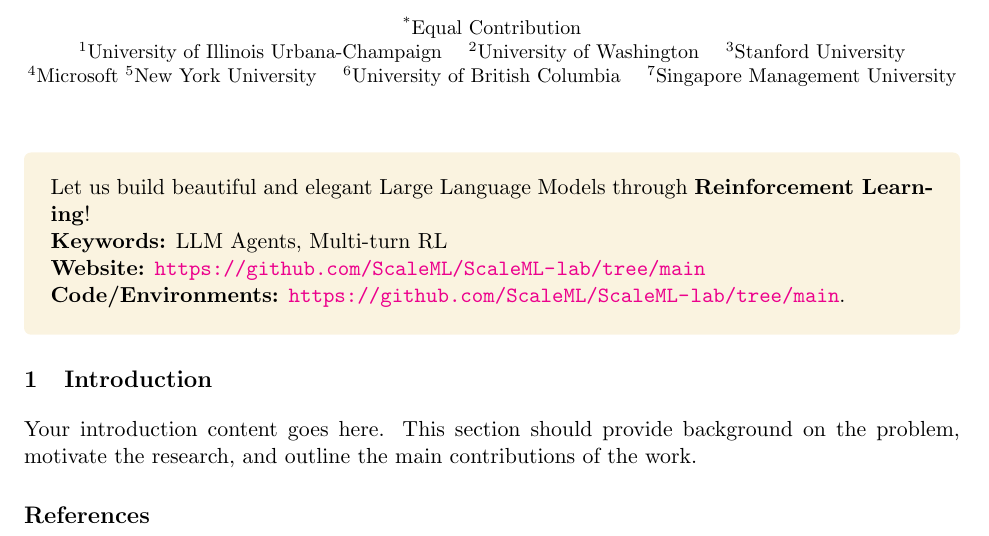
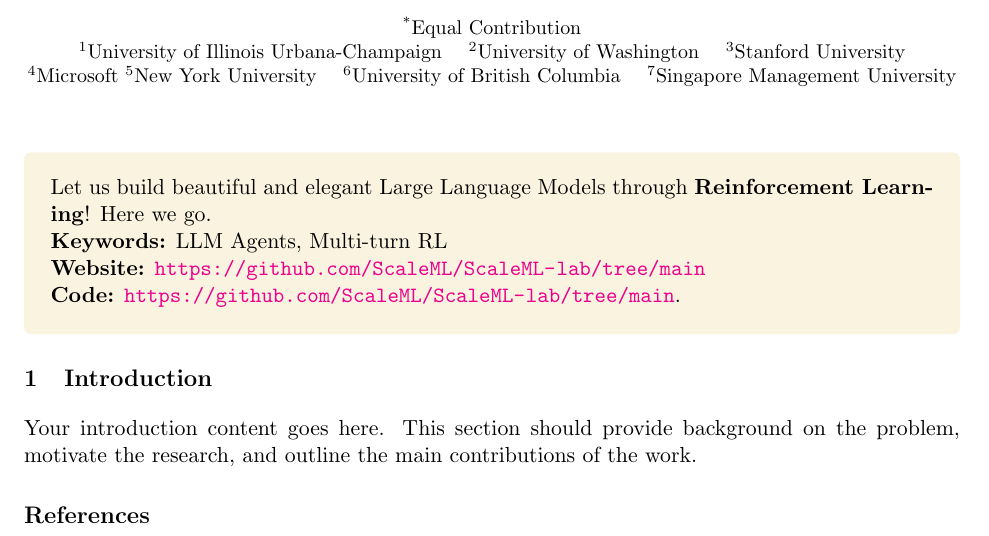
Before and after one commit to ScaleML/ScaleML-lab, a LaTeX document (latex/template.tex): part of the page, cut so that both start at the same text. Compiled offline with pdfLaTeX.

Commit message:
update latex template

```diff
--- a/latex/template.tex
+++ b/latex/template.tex
@@ -93,11 +93,11 @@ Author Twelve\affil{1}, Author Thirteen\affil{5}, Author Fourteen\affil{3}, Auth
     top=10pt,
     bottom=10pt
 ]
-Let us build beautiful and elegant Large Language Models through \textbf{Reinforcement Learning}!
+Let us build beautiful and elegant Large Language Models through \textbf{Reinforcement Learning}! Here we go.
 
 \textbf{Keywords:} LLM Agents, Multi-turn RL\\
 \textbf{Website:} \url{https://github.com/ScaleML/ScaleML-lab/tree/main}\\
-\textbf{Code/Environments:} \url{https://github.com/ScaleML/ScaleML-lab/tree/main}.
+\textbf{Code:} \url{https://github.com/ScaleML/ScaleML-lab/tree/main}.
 \end{tcolorbox}
 
 % Main content sections
```
